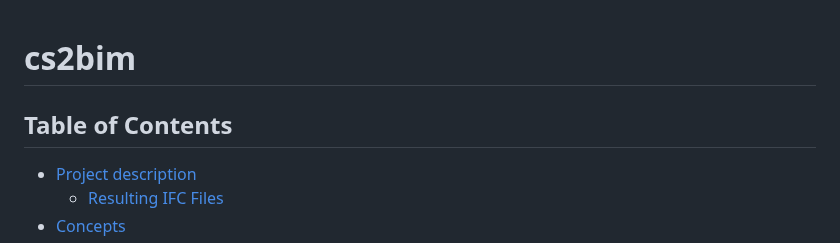
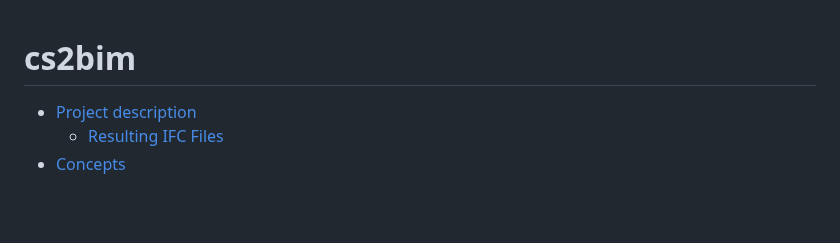
Before and after one commit to idibau/cs2bim, a Markdown page: README.md, the part around the change. Rendered like a GitHub page; blank space fills up the shorter version.

```diff
--- a/README.md
+++ b/README.md
@@ -1,6 +1,4 @@
 # cs2bim
-
-## Table of Contents
 
 - [Project description](#project-description)
   - [Resulting IFC Files](#resulting-ifc-files)
```
Also changed, not shown: concepts.md (+5 -1 lines).
